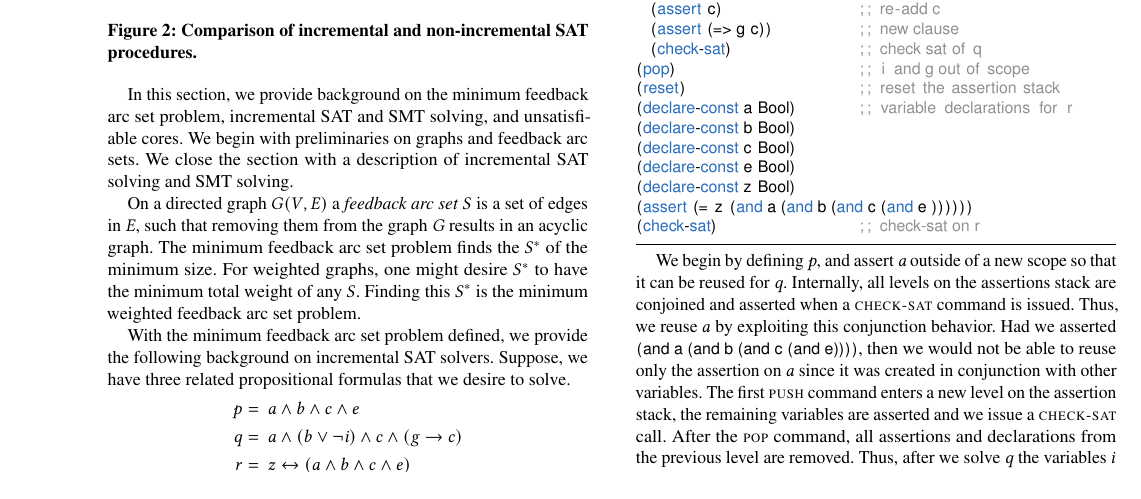
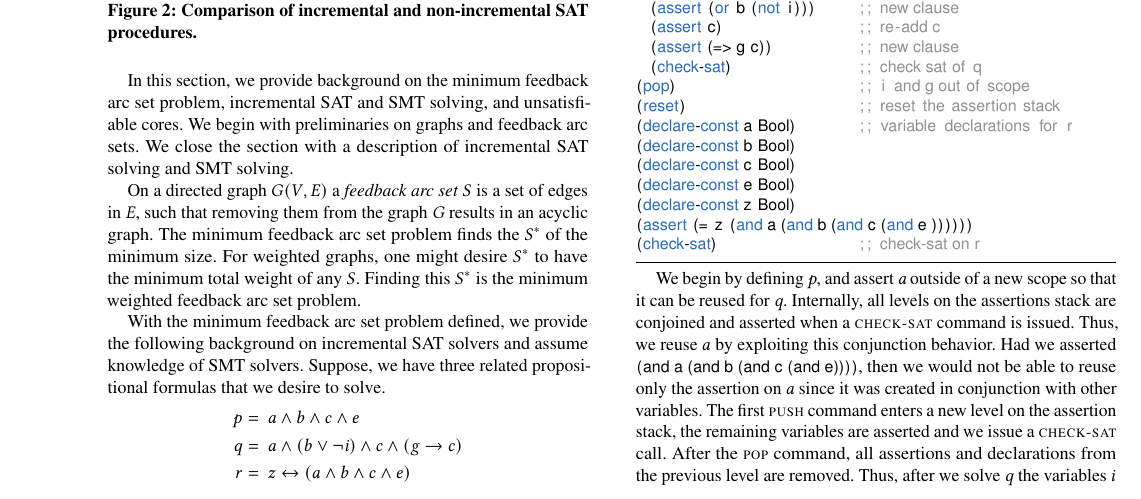
Before and after one commit to doyougnu/cs517_project, a LaTeX paper (latex/main.tex, which reads latex/Chapters/Background.tex): part of page 2 of 6, cut so that both start at the same text. Compiled offline with pdfLaTeX.

Commit message:
slight wordsmithing

```diff
--- a/latex/Chapters/Background.tex
+++ b/latex/Chapters/Background.tex
@@ -18,8 +18,9 @@ an acyclic graph. The minimum feedback arc set problem finds the
 %
 %
 With the minimum feedback arc set problem defined, we provide the following
-background on incremental \ac{sat} solvers. Suppose, we have three related
-propositional formulas that we desire to solve.
+background on incremental \ac{sat} solvers and assume knowledge of \ac{smt}
+solvers. Suppose, we have three related propositional formulas that we desire to
+solve.
 %
 \begin{align*}
   p &=\ a \wedge b \wedge c \wedge e  \\
```
Also changed, not shown: latex/main.pdf.
